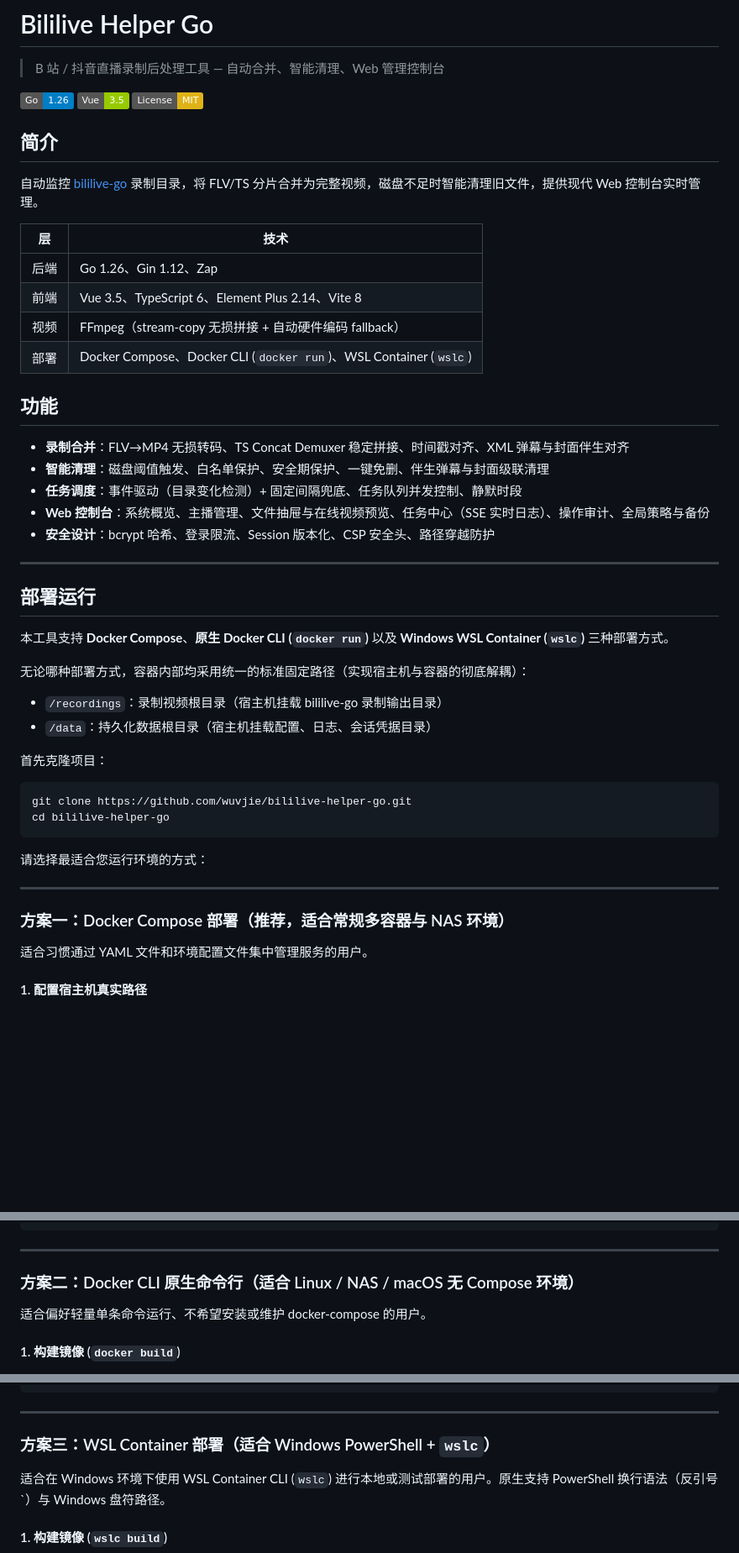
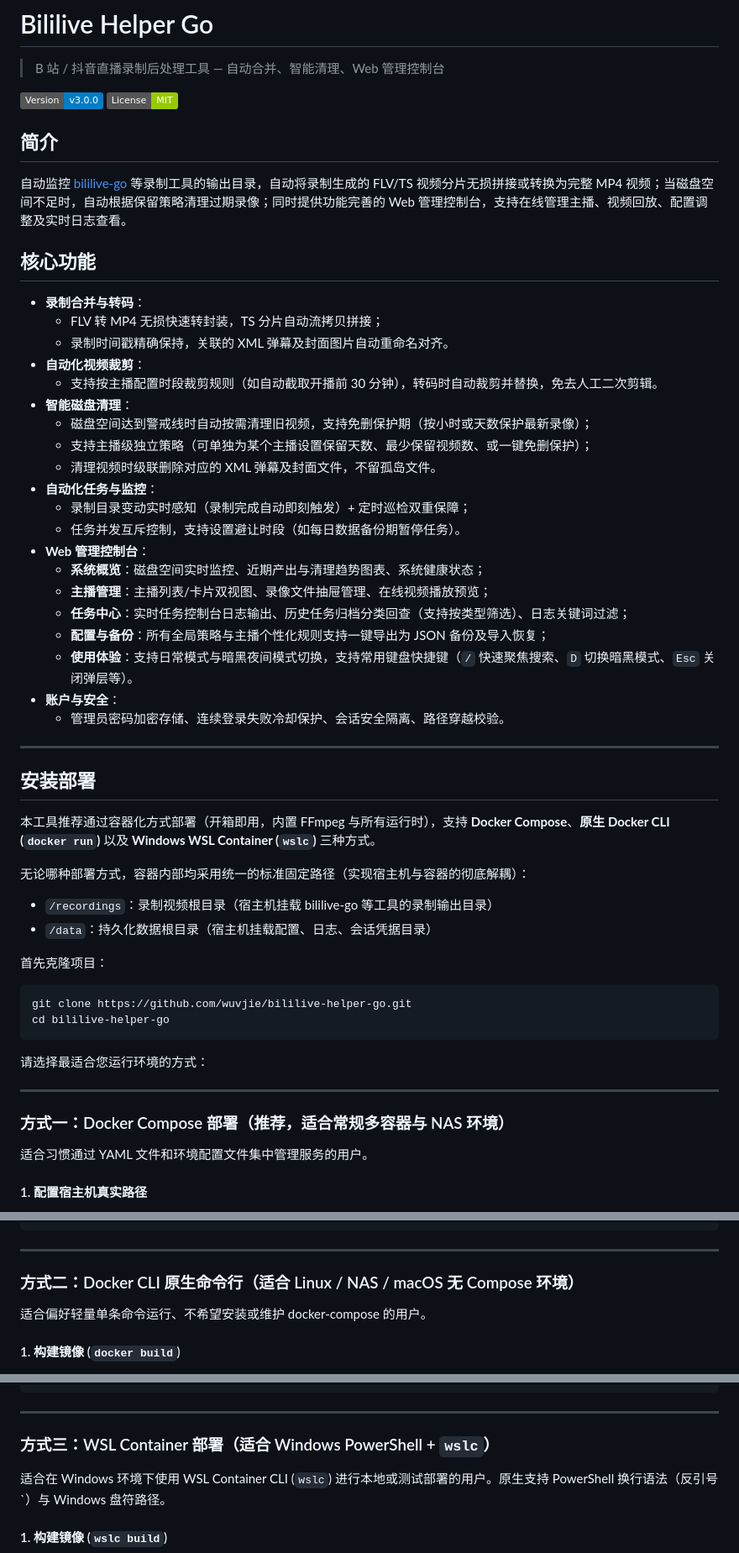
Before and after one commit to wuvjie/bililive-helper-go, a Markdown page: README.md, 3 parts joined by grey strips. Shown at 84% size. Drawn GitHub-style; badges without logos; blank space fills up the shorter version.

Commit message:
docs: streamline README to focus on core features, deployment, and practical configuration

```diff
--- a/README.md
+++ b/README.md
@@ -2,37 +2,44 @@
 
 > B 站 / 抖音直播录制后处理工具 — 自动合并、智能清理、Web 管理控制台
 
-[![Go](https://img.shields.io/badge/Go-1.26-blue.svg)](https://golang.org/)
-[![Vue](https://img.shields.io/badge/Vue-3.5-green.svg)](https://vuejs.org/)
-[![License](https://img.shields.io/badge/License-MIT-yellow.svg)](LICENSE)
+[![Version](https://img.shields.io/badge/Version-v3.0.0-blue.svg)](https://github.com/wuvjie/bililive-helper-go)
+[![License](https://img.shields.io/badge/License-MIT-green.svg)](LICENSE)
 
 ## 简介
 
-自动监控 [bililive-go](https://github.com/hr3lxpesr6/bililive-go) 录制目录，将 FLV/TS 分片合并为完整视频，磁盘不足时智能清理旧文件，提供现代 Web 控制台实时管理。
+自动监控 [bililive-go](https://github.com/hr3lxpesr6/bililive-go) 等录制工具的输出目录，自动将录制生成的 FLV/TS 视频分片无损拼接或转换为完整 MP4 视频；当磁盘空间不足时，自动根据保留策略清理过期录像；同时提供功能完善的 Web 管理控制台，支持在线管理主播、视频回放、配置调整及实时日志查看。
 
-| 层 | 技术 |
-|----|------|
-| 后端 | Go 1.26、Gin 1.12、Zap |
-| 前端 | Vue 3.5、TypeScript 6、Element Plus 2.14、Vite 8 |
-| 视频 | FFmpeg（stream-copy 无损拼接 + 自动硬件编码 fallback） |
-| 部署 | Docker Compose、Docker CLI (`docker run`)、WSL Container (`wslc`) |
+## 核心功能
 
-## 功能
-
-- **录制合并**：FLV→MP4 无损转码、TS Concat Demuxer 稳定拼接、时间戳对齐、XML 弹幕与封面伴生对齐
-- **智能清理**：磁盘阈值触发、白名单保护、安全期保护、一键免删、伴生弹幕与封面级联清理
-- **任务调度**：事件驱动（目录变化检测）+ 固定间隔兜底、任务队列并发控制、静默时段
-- **Web 控制台**：系统概览、主播管理、文件抽屉与在线视频预览、任务中心（SSE 实时日志）、操作审计、全局策略与备份
-- **安全设计**：bcrypt 哈希、登录限流、Session 版本化、CSP 安全头、路径穿越防护
+- **录制合并与转码**：
+  - FLV 转 MP4 无损快速转封装，TS 分片自动流拷贝拼接；
+  - 录制时间戳精确保持，关联的 XML 弹幕及封面图片自动重命名对齐。
+- **自动化视频裁剪**：
+  - 支持按主播配置时段裁剪规则（如自动截取开播前 30 分钟），转码时自动裁剪并替换，免去人工二次剪辑。
+- **智能磁盘清理**：
+  - 磁盘空间达到警戒线时自动按需清理旧视频，支持免删保护期（按小时或天数保护最新录像）；
+  - 支持主播级独立策略（可单独为某个主播设置保留天数、最少保留视频数、或一键免删保护）；
+  - 清理视频时级联删除对应的 XML 弹幕及封面文件，不留孤岛文件。
+- **自动化任务与监控**：
+  - 录制目录变动实时感知（录制完成自动即刻触发）+ 定时巡检双重保障；
+  - 任务并发互斥控制，支持设置避让时段（如每日数据备份期暂停任务）。
+- **Web 管理控制台**：
+  - **系统概览**：磁盘空间实时监控、近期产出与清理趋势图表、系统健康状态；
+  - **主播管理**：主播列表/卡片双视图、录像文件抽屉管理、在线视频播放预览；
+  - **任务中心**：实时任务控制台日志输出、历史任务归档分类回查（支持按类型筛选）、日志关键词过滤；
+  - **配置与备份**：所有全局策略与主播个性化规则支持一键导出为 JSON 备份及导入恢复；
+  - **使用体验**：支持日常模式与暗黑夜间模式切换，支持常用键盘快捷键（`/` 快速聚焦搜索、`D` 切换暗黑模式、`Esc` 关闭弹层等）。
+- **账户与安全**：
+  - 管理员密码加密存储、连续登录失败冷却保护、会话安全隔离、路径穿越校验。
 
 ---
 
-## 部署运行
+## 安装部署
 
-本工具支持 **Docker Compose**、**原生 Docker CLI (`docker run`)** 以及 **Windows WSL Container (`wslc`)** 三种部署方式。
+本工具推荐通过容器化方式部署（开箱即用，内置 FFmpeg 与所有运行时），支持 **Docker Compose**、**原生 Docker CLI (`docker run`)** 以及 **Windows WSL Container (`wslc`)** 三种方式。
 
 无论哪种部署方式，容器内部均采用统一的标准固定路径（实现宿主机与容器的彻底解耦）：
-- `/recordings`：录制视频根目录（宿主机挂载 bililive-go 录制输出目录）
+- `/recordings`：录制视频根目录（宿主机挂载 bililive-go 等工具的录制输出目录）
 - `/data`：持久化数据根目录（宿主机挂载配置、日志、会话凭据目录）
 
 首先克隆项目：
@@ -45,7 +52,7 @@ cd bililive-helper-go
 
 ---
 
-### 方案一：Docker Compose 部署（推荐，适合常规多容器与 NAS 环境）
+### 方式一：Docker Compose 部署（推荐，适合常规多容器与 NAS 环境）
 
 适合习惯通过 YAML 文件和环境配置文件集中管理服务的用户。
 
@@ -90,7 +97,7 @@ docker compose down           # 停止并移除容器
 
 ---
 
-### 方案二：Docker CLI 原生命令行（适合 Linux / NAS / macOS 无 Compose 环境）
+### 方式二：Docker CLI 原生命令行（适合 Linux / NAS / macOS 无 Compose 环境）
 
 适合偏好轻量单条命令运行、不希望安装或维护 docker-compose 的用户。
 
@@ -141,7 +148,7 @@ docker stop bililive-helper-go       # 停止容器
 
 ---
 
-### 方案三：WSL Container 部署（适合 Windows PowerShell + `wslc`）
+### 方式三：WSL Container 部署（适合 Windows PowerShell + `wslc`）
 
 适合在 Windows 环境下使用 WSL Container CLI (`wslc`) 进行本地或测试部署的用户。原生支持 PowerShell 换行语法（反引号 `）与 Windows 盘符路径。
 
```
Also changed, not shown: other parts of README.md (+13 -35 lines).
